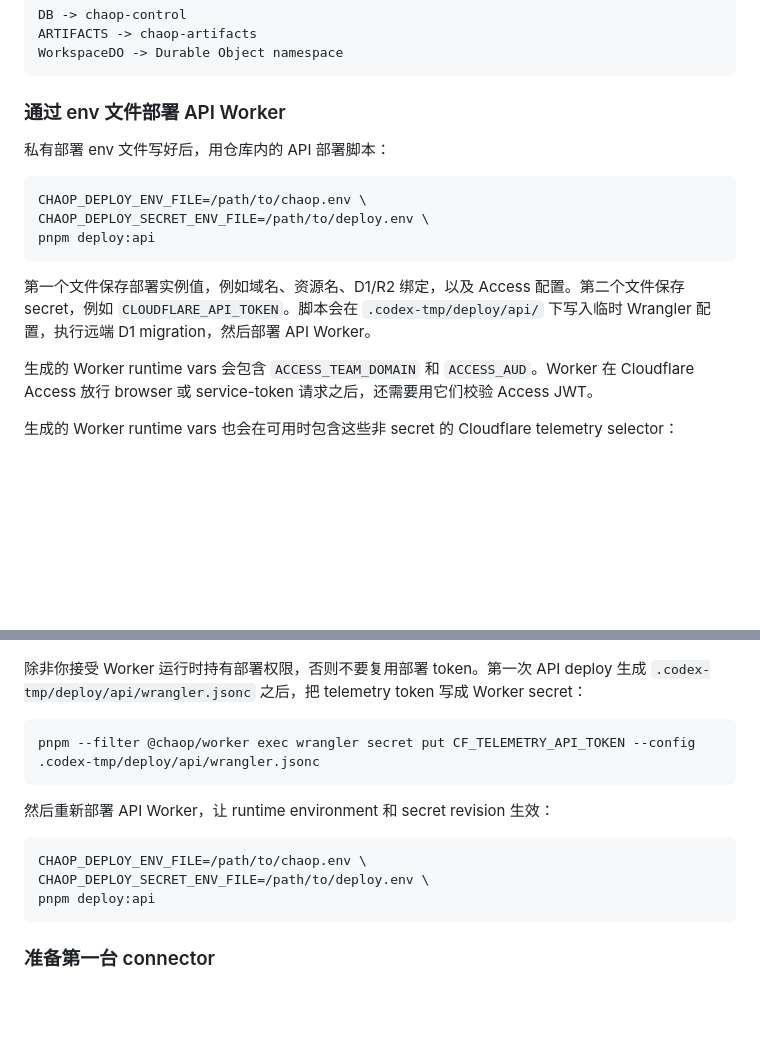
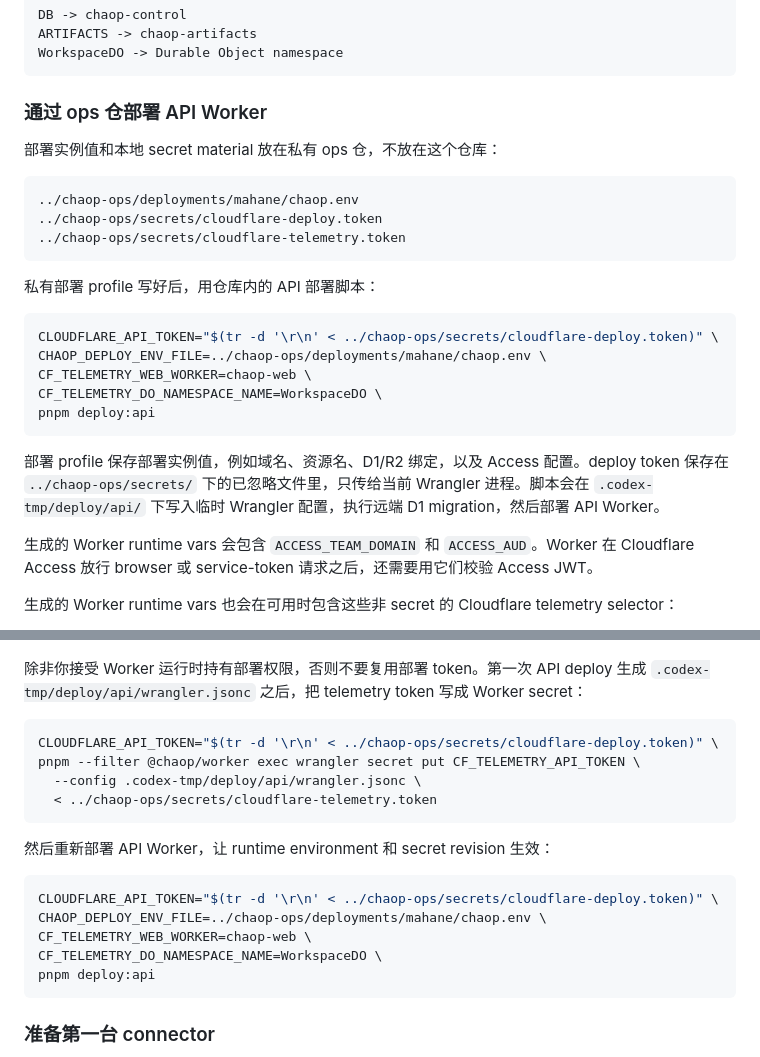
Before and after one commit to cha-op/chaop, a Markdown page: docs/deployment-guide.zh-Hans.md, 2 parts joined by grey strips. Drawn GitHub-style; blank space fills up the shorter version.

````diff
--- a/docs/deployment-guide.zh-Hans.md
+++ b/docs/deployment-guide.zh-Hans.md
@@ -249,17 +249,27 @@ ARTIFACTS -> chaop-artifacts
 WorkspaceDO -> Durable Object namespace
 ```
 
-### 通过 env 文件部署 API Worker
+### 通过 ops 仓部署 API Worker
 
-私有部署 env 文件写好后，用仓库内的 API 部署脚本：
+部署实例值和本地 secret material 放在私有 ops 仓，不放在这个仓库：
+
+```text
+../chaop-ops/deployments/mahane/chaop.env
+../chaop-ops/secrets/cloudflare-deploy.token
+../chaop-ops/secrets/cloudflare-telemetry.token
+```
+
+私有部署 profile 写好后，用仓库内的 API 部署脚本：
 
 ```bash
-CHAOP_DEPLOY_ENV_FILE=/path/to/chaop.env \
-CHAOP_DEPLOY_SECRET_ENV_FILE=/path/to/deploy.env \
+CLOUDFLARE_API_TOKEN="$(tr -d '\r\n' < ../chaop-ops/secrets/cloudflare-deploy.token)" \
+CHAOP_DEPLOY_ENV_FILE=../chaop-ops/deployments/mahane/chaop.env \
+CF_TELEMETRY_WEB_WORKER=chaop-web \
+CF_TELEMETRY_DO_NAMESPACE_NAME=WorkspaceDO \
 pnpm deploy:api
 ```
 
-第一个文件保存部署实例值，例如域名、资源名、D1/R2 绑定，以及 Access 配置。第二个文件保存 secret，例如 `CLOUDFLARE_API_TOKEN`。脚本会在 `.codex-tmp/deploy/api/` 下写入临时 Wrangler 配置，执行远端 D1 migration，然后部署 API Worker。
+部署 profile 保存部署实例值，例如域名、资源名、D1/R2 绑定，以及 Access 配置。deploy token 保存在 `../chaop-ops/secrets/` 下的已忽略文件里，只传给当前 Wrangler 进程。脚本会在 `.codex-tmp/deploy/api/` 下写入临时 Wrangler 配置，执行远端 D1 migration，然后部署 API Worker。
 
 生成的 Worker runtime vars 会包含 `ACCESS_TEAM_DOMAIN` 和 `ACCESS_AUD`。Worker 在 Cloudflare Access 放行 browser 或 service-token 请求之后，还需要用它们校验 Access JWT。
 
@@ -359,14 +369,19 @@ Account Analytics: Read
 除非你接受 Worker 运行时持有部署权限，否则不要复用部署 token。第一次 API deploy 生成 `.codex-tmp/deploy/api/wrangler.jsonc` 之后，把 telemetry token 写成 Worker secret：
 
 ```bash
-pnpm --filter @chaop/worker exec wrangler secret put CF_TELEMETRY_API_TOKEN --config .codex-tmp/deploy/api/wrangler.jsonc
+CLOUDFLARE_API_TOKEN="$(tr -d '\r\n' < ../chaop-ops/secrets/cloudflare-deploy.token)" \
+pnpm --filter @chaop/worker exec wrangler secret put CF_TELEMETRY_API_TOKEN \
+  --config .codex-tmp/deploy/api/wrangler.jsonc \
+  < ../chaop-ops/secrets/cloudflare-telemetry.token
 ```
 
 然后重新部署 API Worker，让 runtime environment 和 secret revision 生效：
 
 ```bash
-CHAOP_DEPLOY_ENV_FILE=/path/to/chaop.env \
-CHAOP_DEPLOY_SECRET_ENV_FILE=/path/to/deploy.env \
+CLOUDFLARE_API_TOKEN="$(tr -d '\r\n' < ../chaop-ops/secrets/cloudflare-deploy.token)" \
+CHAOP_DEPLOY_ENV_FILE=../chaop-ops/deployments/mahane/chaop.env \
+CF_TELEMETRY_WEB_WORKER=chaop-web \
+CF_TELEMETRY_DO_NAMESPACE_NAME=WorkspaceDO \
 pnpm deploy:api
 ```
 
````
Also changed, not shown: docs/deployment-guide.md (+23 -8 lines).
